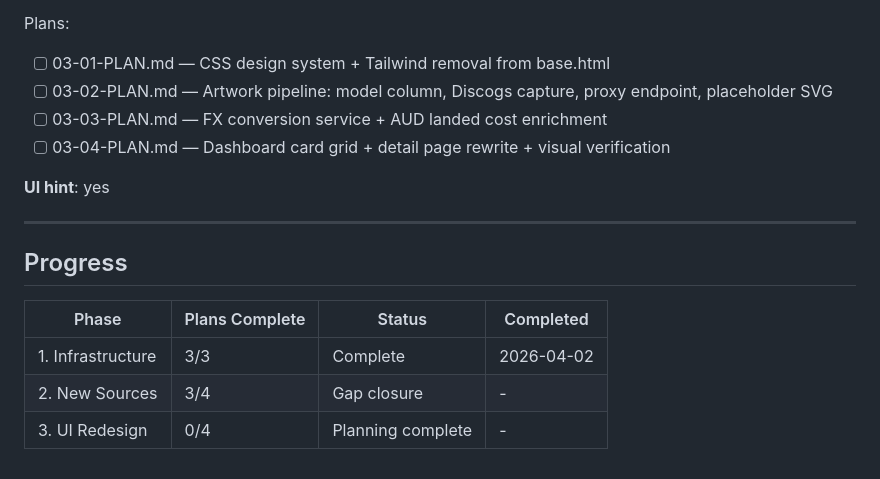
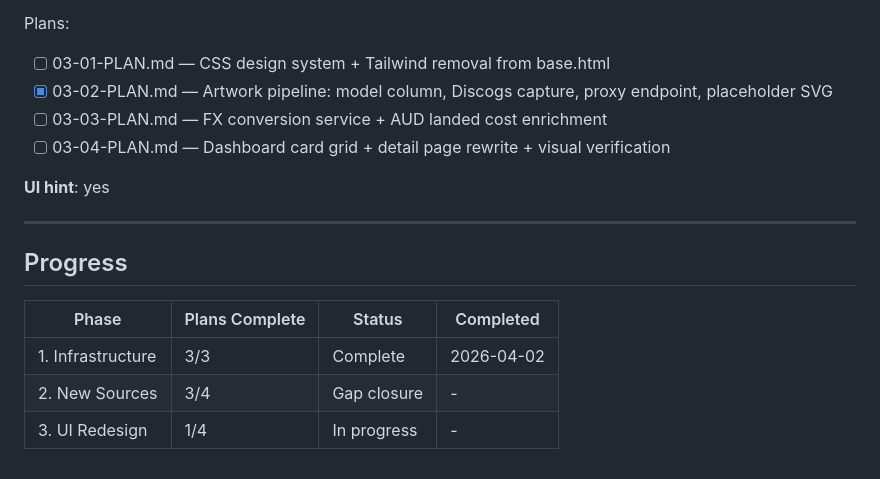
Before and after one commit to jacobem1836/Vinyl-Scraper, a Markdown page: .planning/ROADMAP.md, the part around the change. Drawn GitHub-style.

```diff
--- a/.planning/ROADMAP.md
+++ b/.planning/ROADMAP.md
@@ -69,7 +69,7 @@ Plans:
 
 Plans:
 - [ ] 03-01-PLAN.md — CSS design system + Tailwind removal from base.html
-- [ ] 03-02-PLAN.md — Artwork pipeline: model column, Discogs capture, proxy endpoint, placeholder SVG
+- [x] 03-02-PLAN.md — Artwork pipeline: model column, Discogs capture, proxy endpoint, placeholder SVG
 - [ ] 03-03-PLAN.md — FX conversion service + AUD landed cost enrichment
 - [ ] 03-04-PLAN.md — Dashboard card grid + detail page rewrite + visual verification
 
@@ -83,4 +83,4 @@ Plans:
 |-------|----------------|--------|-----------|
 | 1. Infrastructure | 3/3 | Complete   | 2026-04-02 |
 | 2. New Sources | 3/4 | Gap closure | - |
-| 3. UI Redesign | 0/4 | Planning complete | - |
+| 3. UI Redesign | 1/4 | In progress | - |
```
Also changed, not shown: .planning/STATE.md (+6 -6 lines), 1 other file.
